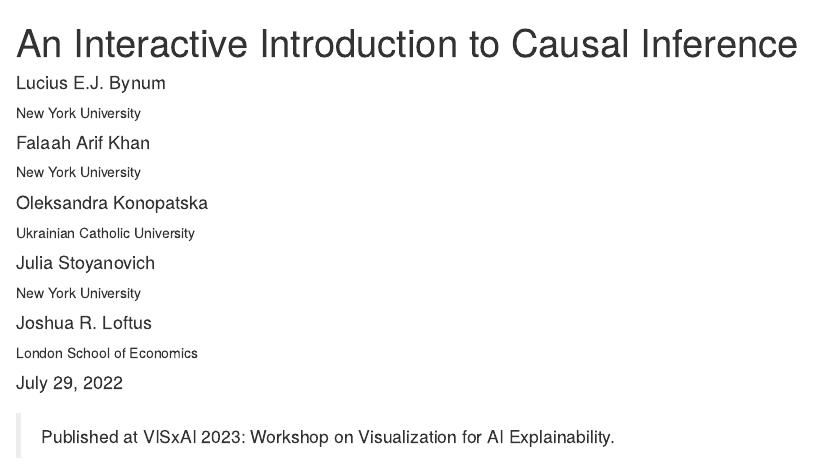
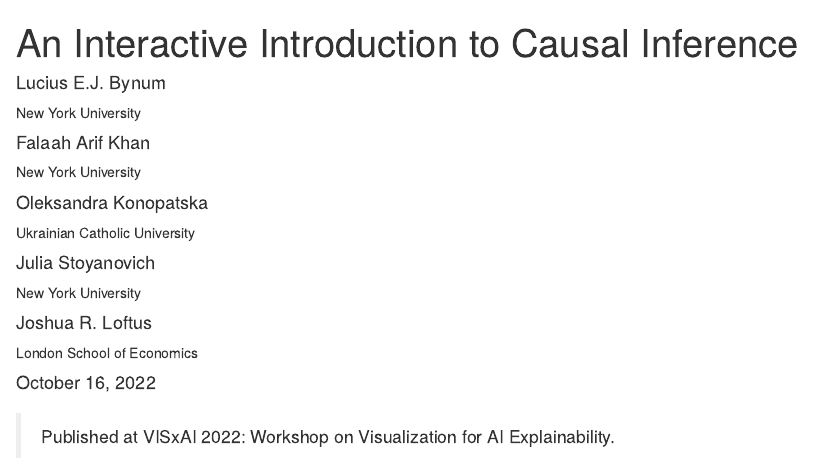
Before and after one commit to lbynum/interactive-causal-inference, an R Markdown document (index.Rmd): the page in a window 1100 px wide, from its top. Rendered offline with R 4.5, knitr and Pandoc, with nearby package versions; drawn as R Markdown's standard HTML page in place of the format the file asks for.

Commit message:
update dates

````diff
--- a/index.Rmd
+++ b/index.Rmd
@@ -2,7 +2,7 @@
 title: "An Interactive Introduction to Causal Inference"
 description: |
   An Interactive Adventure Through Foundational Causal Inference Concepts
-date: July 29, 2022
+date: October 16, 2022
 author:
   - name: Lucius E.J. Bynum
     affiliation: New York University
@@ -30,7 +30,7 @@
 #   creator: "@luciusbynum"
 ---
 
-> Published at VISxAI 2023: Workshop on Visualization for AI Explainability.
+> Published at VISxAI 2022: Workshop on Visualization for AI Explainability.
 
 ```{r, layout='l-screen-inset', echo=FALSE}
 htmltools::tags$iframe(src ='https://lejbynum.shinyapps.io/interactive-causal-inference', width='100%', `data-external`='1', scrolling='no')
````
Also changed, not shown: index.html.
